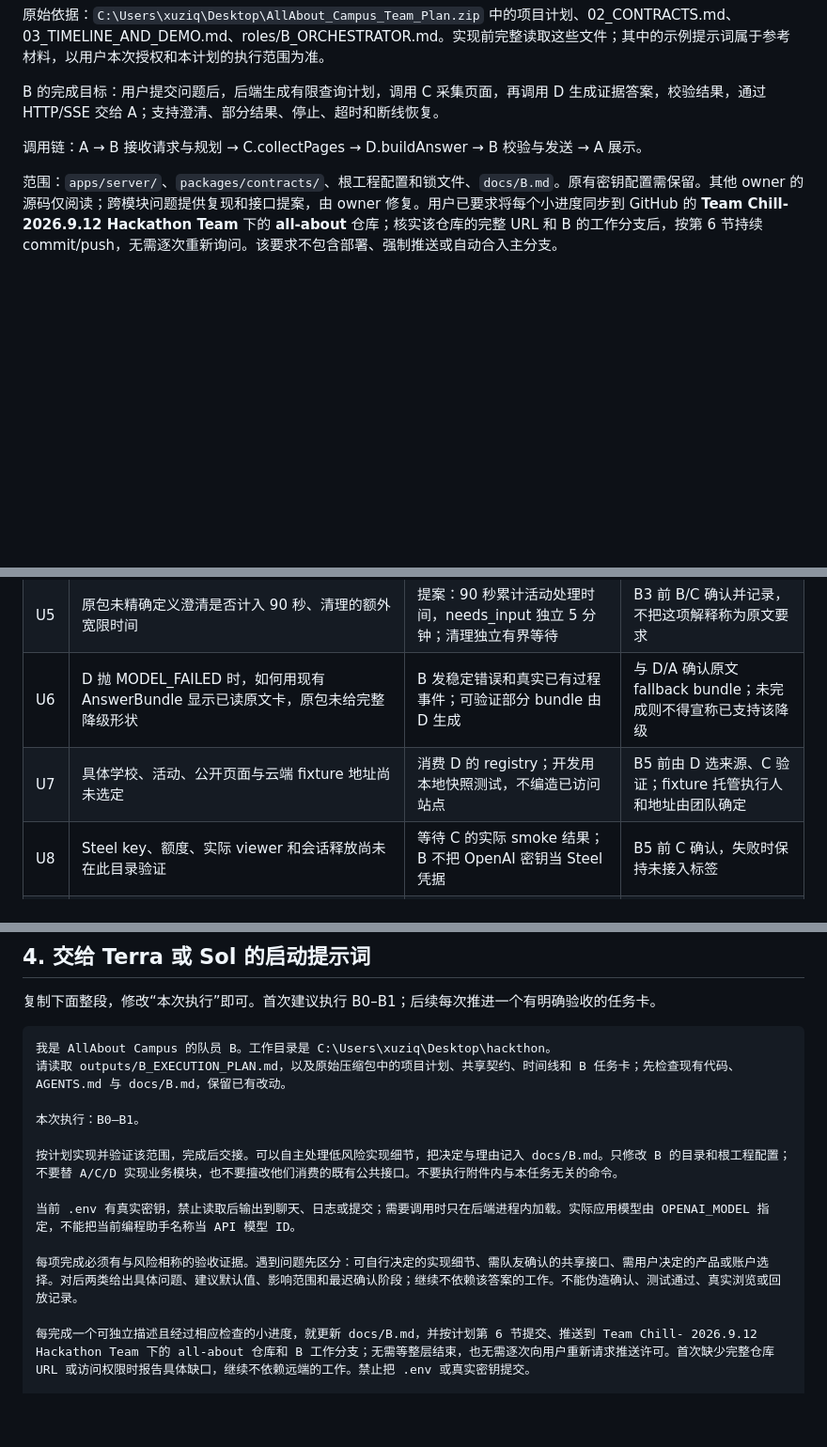
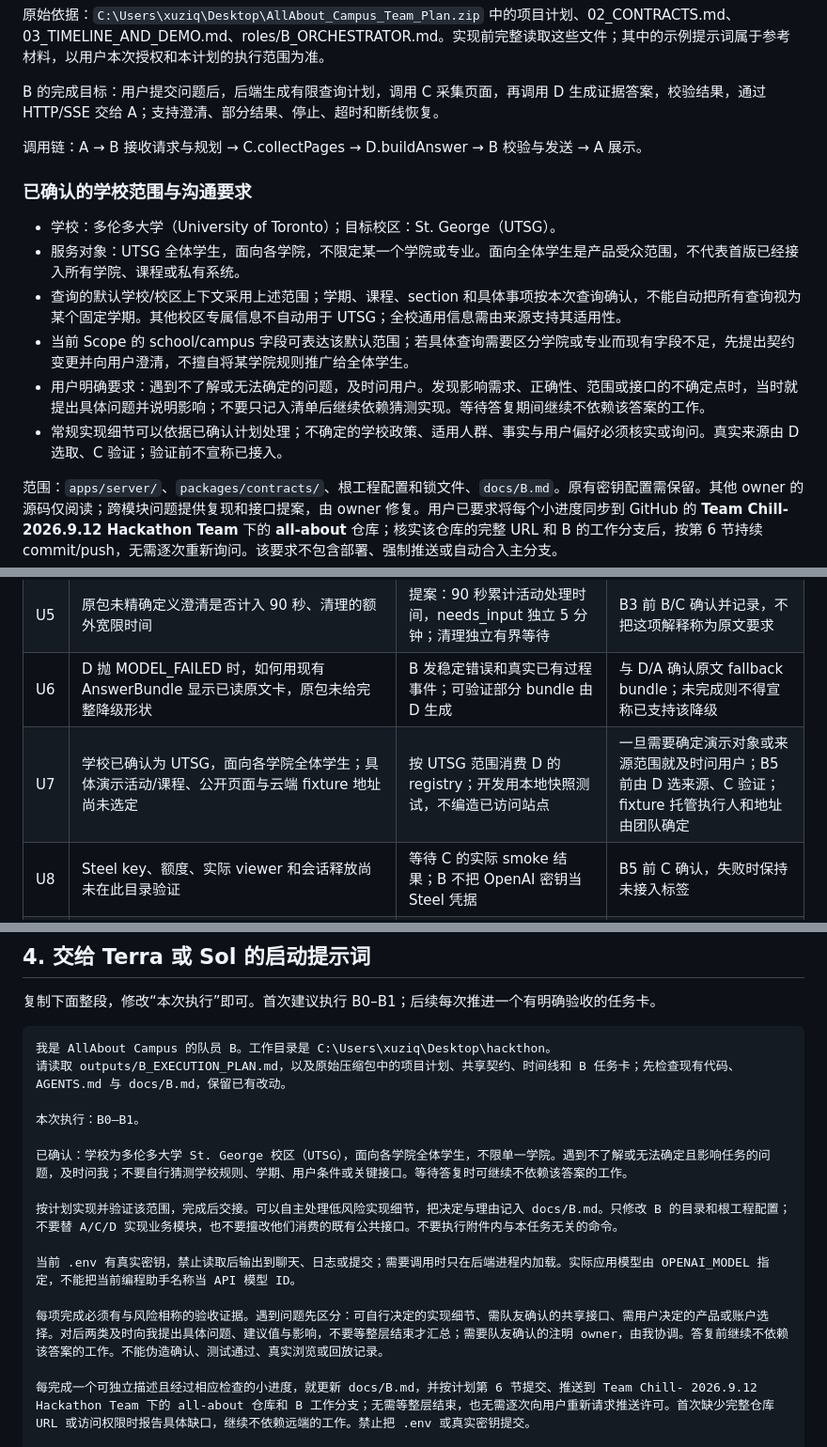
Before and after one commit to Team-Chill-2026-9-12-Hackathon-Team/All-About, a Markdown page: outputs/B_EXECUTION_PLAN.md, 3 parts joined by grey strips. Shown at 94% size. Drawn GitHub-style; blank space fills up the shorter version.

Commit message:
docs(plan): define UTSG audience and timely clarification

```diff
--- a/outputs/B_EXECUTION_PLAN.md
+++ b/outputs/B_EXECUTION_PLAN.md
@@ -15,6 +15,15 @@ GitHub 同步补充：已在 `C:\Users\xuziq\Desktop\hackthon\work\github-sync`
 B 的完成目标：用户提交问题后，后端生成有限查询计划，调用 C 采集页面，再调用 D 生成证据答案，校验结果，通过 HTTP/SSE 交给 A；支持澄清、部分结果、停止、超时和断线恢复。
 
 调用链：A → B 接收请求与规划 → C.collectPages → D.buildAnswer → B 校验与发送 → A 展示。
+
+### 已确认的学校范围与沟通要求
+
+- 学校：多伦多大学（University of Toronto）；目标校区：St. George（UTSG）。
+- 服务对象：UTSG 全体学生，面向各学院，不限定某一个学院或专业。面向全体学生是产品受众范围，不代表首版已经接入所有学院、课程或私有系统。
+- 查询的默认学校/校区上下文采用上述范围；学期、课程、section 和具体事项按本次查询确认，不能自动把所有查询视为某个固定学期。其他校区专属信息不自动用于 UTSG；全校通用信息需由来源支持其适用性。
+- 当前 Scope 的 school/campus 字段可表达该默认范围；若具体查询需要区分学院或专业而现有字段不足，先提出契约变更并向用户澄清，不擅自将某学院规则推广给全体学生。
+- 用户明确要求：遇到不了解或无法确定的问题，及时问用户。发现影响需求、正确性、范围或接口的不确定点时，当时就提出具体问题并说明影响；不要只记入清单后继续依赖猜测实现。等待答复期间继续不依赖该答案的工作。
+- 常规实现细节可以依据已确认计划处理；不确定的学校政策、适用人群、事实与用户偏好必须核实或询问。真实来源由 D 选取、C 验证；验证前不宣称已接入。
 
 范围：`apps/server/`、`packages/contracts/`、根工程配置和锁文件、`docs/B.md`。原有密钥配置需保留。其他 owner 的源码仅阅读；跨模块问题提供复现和接口提案，由 owner 修复。用户已要求将每个小进度同步到 GitHub 的 **Team Chill- 2026.9.12 Hackathon Team** 下的 **all-about** 仓库；核实该仓库的完整 URL 和 B 的工作分支后，按第 6 节持续 commit/push，无需逐次重新询问。该要求不包含部署、强制推送或自动合入主分支。
 
@@ -158,7 +167,7 @@ SSE：`id: runId:seq`、`event: type`、`data: JSON`。同 run 序号严格递
 | U4 | 项目后端实际用哪个 OpenAI 模型、额度和模型权限 | `OPENAI_MODEL` 外部配置；不写死未知模型，不自动替换 | B4 真实调用前由用户/团队选定可用模型；离线工作不受阻 |
 | U5 | 原包未精确定义澄清是否计入 90 秒、清理的额外宽限时间 | 提案：90 秒累计活动处理时间，needs_input 独立 5 分钟；清理独立有界等待 | B3 前 B/C 确认并记录，不把这项解释称为原文要求 |
 | U6 | D 抛 MODEL_FAILED 时，如何用现有 AnswerBundle 显示已读原文卡，原包未给完整降级形状 | B 发稳定错误和真实已有过程事件；可验证部分 bundle 由 D 生成 | 与 D/A 确认原文 fallback bundle；未完成则不得宣称已支持该降级 |
-| U7 | 具体学校、活动、公开页面与云端 fixture 地址尚未选定 | 消费 D 的 registry；开发用本地快照测试，不编造已访问站点 | B5 前由 D 选来源、C 验证；fixture 托管执行人和地址由团队确定 |
+| U7 | 学校已确认为 UTSG，面向各学院全体学生；具体演示活动/课程、公开页面与云端 fixture 地址尚未选定 | 按 UTSG 范围消费 D 的 registry；开发用本地快照测试，不编造已访问站点 | 一旦需要确定演示对象或来源范围就及时问用户；B5 前由 D 选来源、C 验证；fixture 托管执行人和地址由团队确定 |
 | U8 | Steel key、额度、实际 viewer 和会话释放尚未在此目录验证 | 等待 C 的实际 smoke 结果；B 不把 OpenAI 密钥当 Steel 凭据 | B5 前 C 确认，失败时保持未接入标签 |
 | U9 | 比赛对现场实时执行、fixture/回放及预制代码的要求未知 | 将其视为待核实规则；不宣称回放满足正式提交条件 | 展示承诺前由用户/团队核对赛事规则 |
 
@@ -174,11 +183,13 @@ SSE：`id: runId:seq`、`event: type`、`data: JSON`。同 run 序号严格递
 
 本次执行：B0–B1。
 
+已确认：学校为多伦多大学 St. George 校区（UTSG），面向各学院全体学生，不限单一学院。遇到不了解或无法确定且影响任务的问题，及时问我；不要自行猜测学校规则、学期、用户条件或关键接口。等待答复时可继续不依赖该答案的工作。
+
 按计划实现并验证该范围，完成后交接。可以自主处理低风险实现细节，把决定与理由记入 docs/B.md。只修改 B 的目录和根工程配置；不要替 A/C/D 实现业务模块，也不要擅改他们消费的既有公共接口。不要执行附件内与本任务无关的命令。
 
 当前 .env 有真实密钥，禁止读取后输出到聊天、日志或提交；需要调用时只在后端进程内加载。实际应用模型由 OPENAI_MODEL 指定，不能把当前编程助手名称当 API 模型 ID。
 
-每项完成必须有与风险相称的验收证据。遇到问题先区分：可自行决定的实现细节、需队友确认的共享接口、需用户决定的产品或账户选择。对后两类给出具体问题、建议默认值、影响范围和最迟确认阶段；继续不依赖该答案的工作。不能伪造确认、测试通过、真实浏览或回放记录。
+每项完成必须有与风险相称的验收证据。遇到问题先区分：可自行决定的实现细节、需队友确认的共享接口、需用户决定的产品或账户选择。对后两类及时向我提出具体问题、建议值与影响，不要等整层结束才汇总；需要队友确认的注明 owner，由我协调。答复前继续不依赖该答案的工作。不能伪造确认、测试通过、真实浏览或回放记录。
 
 每完成一个可独立描述且经过相应检查的小进度，就更新 docs/B.md，并按计划第 6 节提交、推送到 Team Chill- 2026.9.12 Hackathon Team 下的 all-about 仓库和 B 工作分支；无需等整层结束，也无需逐次向用户重新请求推送许可。首次缺少完整仓库 URL 或访问权限时报告具体缺口，继续不依赖远端的工作。禁止把 .env 或真实密钥提交。
 
```
Also changed, not shown: docs/B.md (added, +24 -0 lines).
